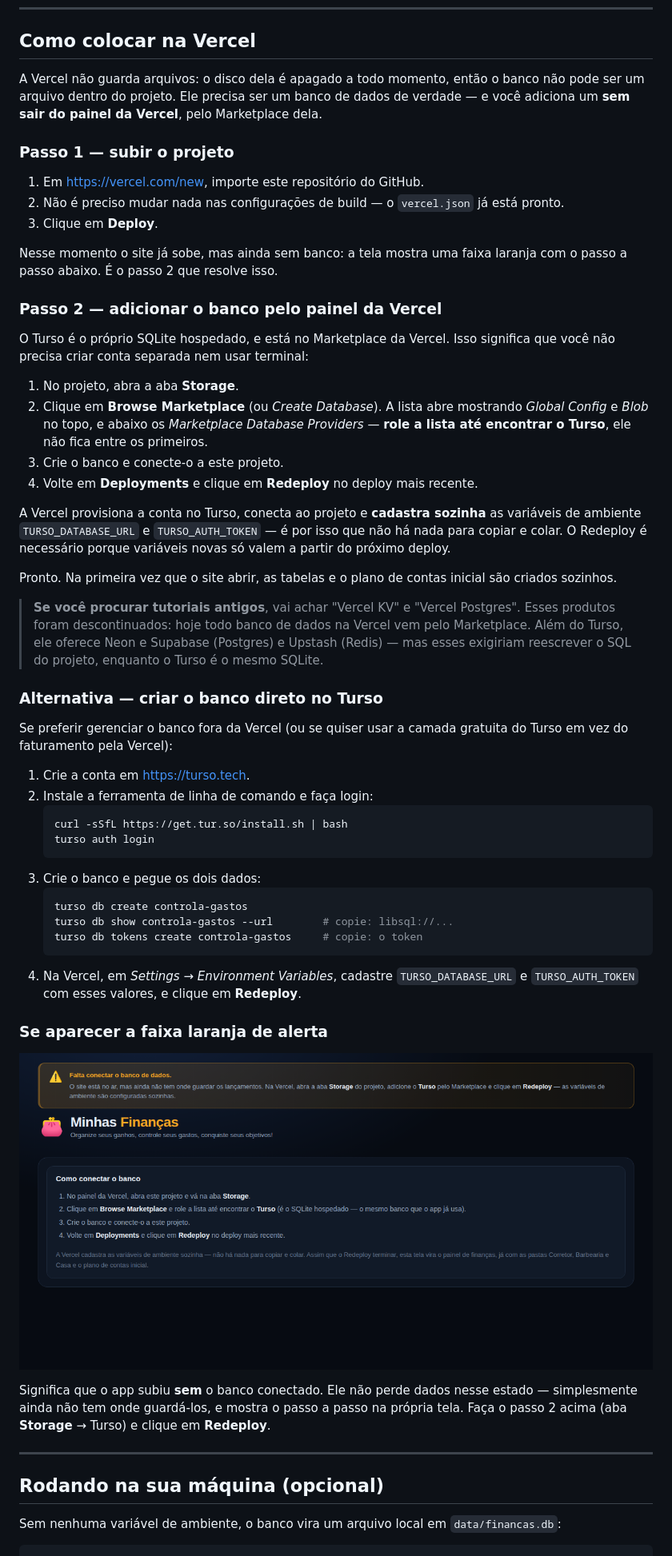
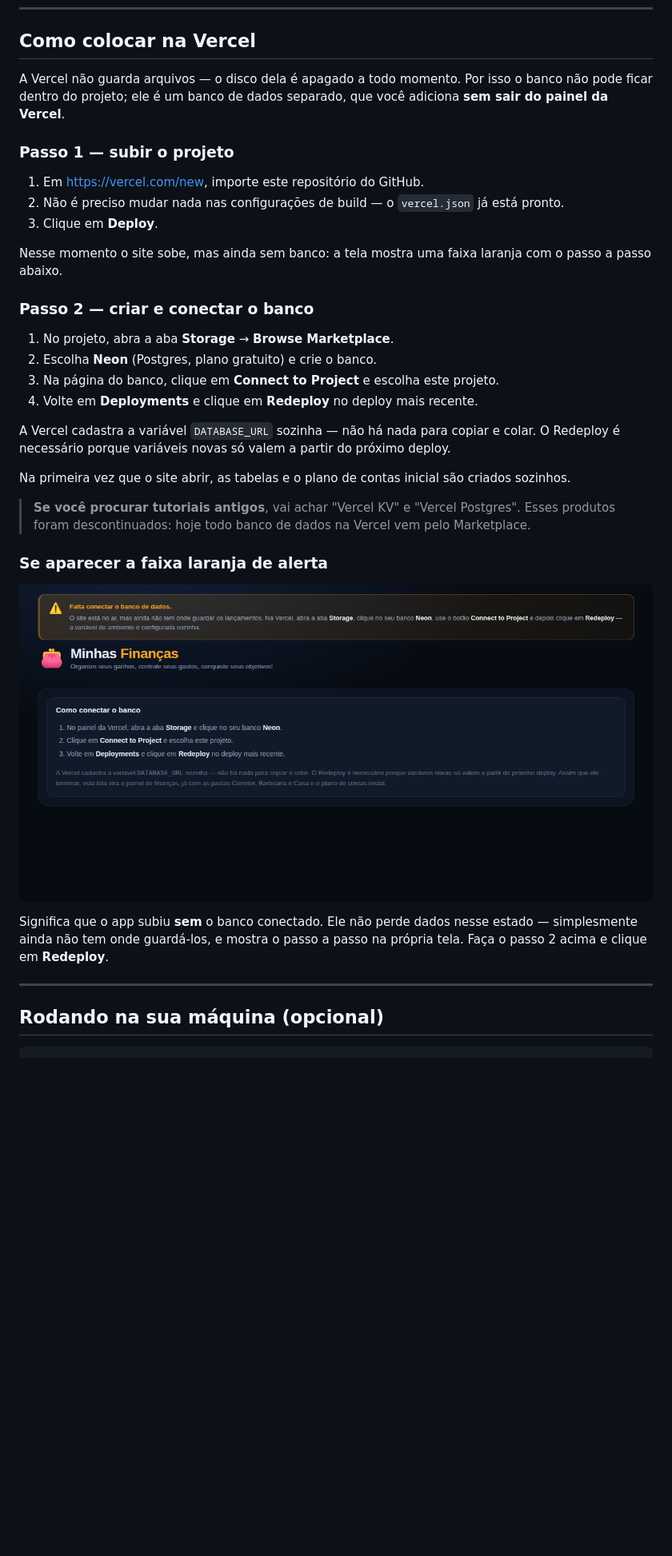
Before and after one commit to mayconnas/controlagastos, a Markdown page: README.md, the part around one of its changes. Shown at 80% size. Drawn GitHub-style; pictures changed too: docs/falta-conectar-banco.png; blank space fills up the shorter version.

````diff
--- a/README.md
+++ b/README.md
@@ -19,9 +19,9 @@ plano de contas e relatórios. Feito em **TypeScript**, para rodar na **Vercel**
 
 ## Como colocar na Vercel
 
-A Vercel não guarda arquivos: o disco dela é apagado a todo momento, então o banco não
-pode ser um arquivo dentro do projeto. Ele precisa ser um banco de dados de verdade — e
-você adiciona um **sem sair do painel da Vercel**, pelo Marketplace dela.
+A Vercel não guarda arquivos — o disco dela é apagado a todo momento. Por isso o banco
+não pode ficar dentro do projeto; ele é um banco de dados separado, que você adiciona
+**sem sair do painel da Vercel**.
 
 ### Passo 1 — subir o projeto
 
@@ -29,53 +29,25 @@ você adiciona um **sem sair do painel da Vercel**, pelo Marketplace dela.
 2. Não é preciso mudar nada nas configurações de build — o `vercel.json` já está pronto.
 3. Clique em **Deploy**.
 
-Nesse momento o site já sobe, mas ainda sem banco: a tela mostra uma faixa laranja com o
-passo a passo abaixo. É o passo 2 que resolve isso.
+Nesse momento o site sobe, mas ainda sem banco: a tela mostra uma faixa laranja com o
+passo a passo abaixo.
 
-### Passo 2 — adicionar o banco pelo painel da Vercel
+### Passo 2 — criar e conectar o banco
 
-O Turso é o próprio SQLite hospedado, e está no Marketplace da Vercel. Isso significa que
-você não precisa criar conta separada nem usar terminal:
-
-1. No projeto, abra a aba **Storage**.
-2. Clique em **Browse Marketplace** (ou *Create Database*). A lista abre mostrando
-   *Global Config* e *Blob* no topo, e abaixo os *Marketplace Database Providers* —
-   **role a lista até encontrar o Turso**, ele não fica entre os primeiros.
-3. Crie o banco e conecte-o a este projeto.
+1. No projeto, abra a aba **Storage** → **Browse Marketplace**.
+2. Escolha **Neon** (Postgres, plano gratuito) e crie o banco.
+3. Na página do banco, clique em **Connect to Project** e escolha este projeto.
 4. Volte em **Deployments** e clique em **Redeploy** no deploy mais recente.
 
-A Vercel provisiona a conta no Turso, conecta ao projeto e **cadastra sozinha** as
-variáveis de ambiente `TURSO_DATABASE_URL` e `TURSO_AUTH_TOKEN` — é por isso que não há
-nada para copiar e colar. O Redeploy é necessário porque variáveis novas só valem a
-partir do próximo deploy.
+A Vercel cadastra a variável `DATABASE_URL` sozinha — não há nada para copiar e colar. O
+Redeploy é necessário porque variáveis novas só valem a partir do próximo deploy.
 
-Pronto. Na primeira vez que o site abrir, as tabelas e o plano de contas inicial são
-criados sozinhos.
+Na primeira vez que o site abrir, as tabelas e o plano de contas inicial são criados
+sozinhos.
 
 > **Se você procurar tutoriais antigos**, vai achar "Vercel KV" e "Vercel Postgres".
 > Esses produtos foram descontinuados: hoje todo banco de dados na Vercel vem pelo
-> Marketplace. Além do Turso, ele oferece Neon e Supabase (Postgres) e Upstash (Redis) —
-> mas esses exigiriam reescrever o SQL do projeto, enquanto o Turso é o mesmo SQLite.
-
-### Alternativa — criar o banco direto no Turso
-
-Se preferir gerenciar o banco fora da Vercel (ou se quiser usar a camada gratuita do
-Turso em vez do faturamento pela Vercel):
-
-1. Crie a conta em <https://turso.tech>.
-2. Instale a ferramenta de linha de comando e faça login:
-   ```bash
-   curl -sSfL https://get.tur.so/install.sh | bash
-   turso auth login
-   ```
-3. Crie o banco e pegue os dois dados:
-   ```bash
-   turso db create controla-gastos
-   turso db show controla-gastos --url        # copie: libsql://...
-   turso db tokens create controla-gastos     # copie: o token
-   ```
-4. Na Vercel, em *Settings → Environment Variables*, cadastre `TURSO_DATABASE_URL` e
-   `TURSO_AUTH_TOKEN` com esses valores, e clique em **Redeploy**.
+> Marketplace.
 
 ### Se aparecer a faixa laranja de alerta
 
@@ -83,13 +55,11 @@ Turso em vez do faturamento pela Vercel):
 
 Significa que o app subiu **sem** o banco conectado. Ele não perde dados nesse estado —
 simplesmente ainda não tem onde guardá-los, e mostra o passo a passo na própria tela.
-Faça o passo 2 acima (aba **Storage** → Turso) e clique em **Redeploy**.
+Faça o passo 2 acima e clique em **Redeploy**.
 
 ---
 
 ## Rodando na sua máquina (opcional)
 
-Sem nenhuma variável de ambiente, o banco vira um arquivo local em `data/financas.db`:
-
 ```bash
 npm install
````
Also changed, not shown: other parts of README.md (+24 -15 lines), 10 other files.
